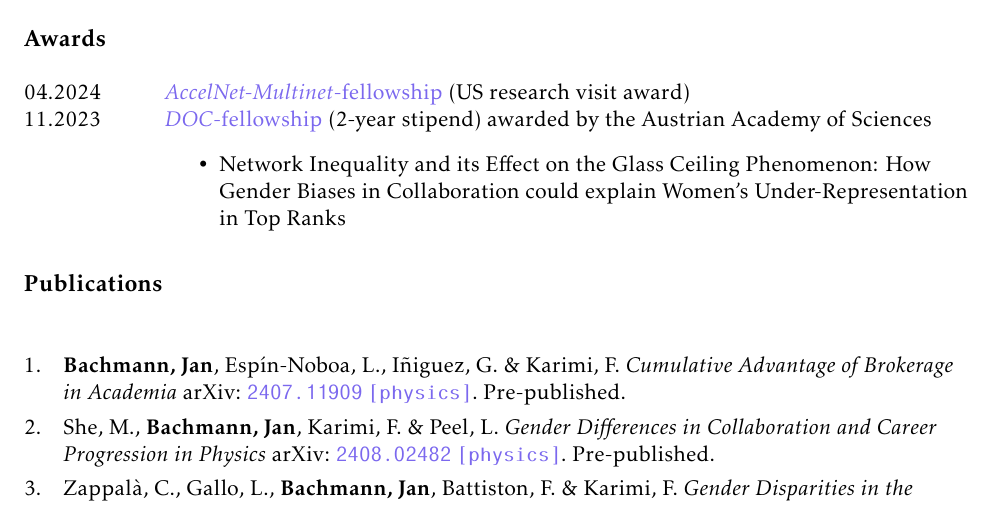
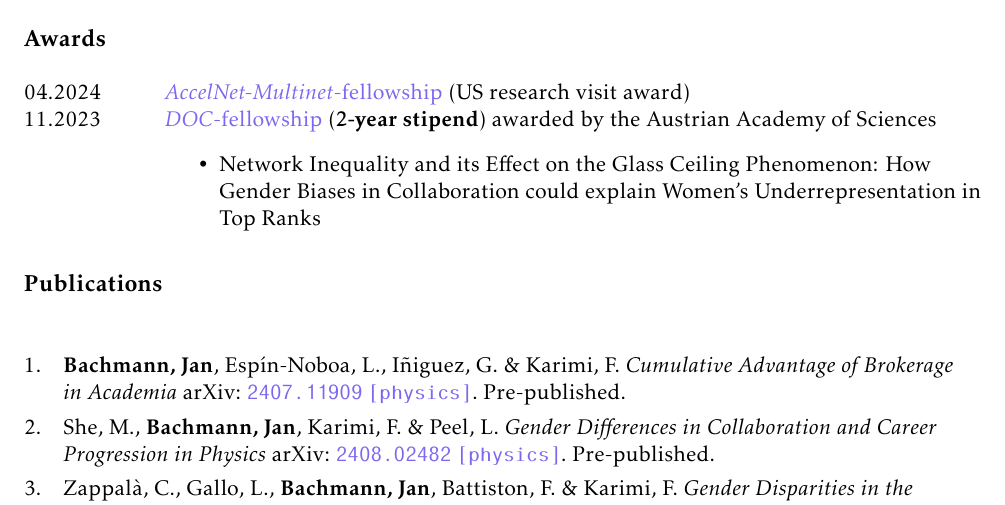
Before and after one commit to mannbach/resume, a LaTeX CV (resume.tex, which reads awards.tex): part of page 1 of 2, cut so that both start at the same text. Compiled offline with pdfLaTeX.

Commit message:
Improve justification

```diff
--- a/awards.tex
+++ b/awards.tex
@@ -3,9 +3,9 @@
 \begin{longtable}[l]{@{}p{.125\textwidth} p{0.875\textwidth}}
     % Use custom symbol footnote for "expected"
     04.2024 & \href{https://www.accelnet-multinet.org/}{\emph{AccelNet-Multinet}-fellowship} (US research visit award)\\
-    11.2023 & \href{https://stipendien.oeaw.ac.at/en/fellowships/doc}{\emph{DOC}-fellowship} (2-year stipend) awarded by the Austrian Academy of Sciences
+    11.2023 & \href{https://stipendien.oeaw.ac.at/en/fellowships/doc}{\emph{DOC}-fellowship} (\textbf{2-year stipend}) awarded by the Austrian Academy of Sciences
     \begin{itemize}
-        \item Network Inequality and its Effect on the Glass Ceiling Phenomenon: How Gender Biases in Collaboration could explain Women’s Under-Representation in Top Ranks
+        \item \raggedright Network Inequality and its Effect on the Glass Ceiling Phenomenon: How Gender Biases in Collaboration could explain Women’s Underrepresentation in Top Ranks
     \end{itemize}
 
 \end{longtable}
```
Also changed, not shown: education.tex (+3 -3 lines).
